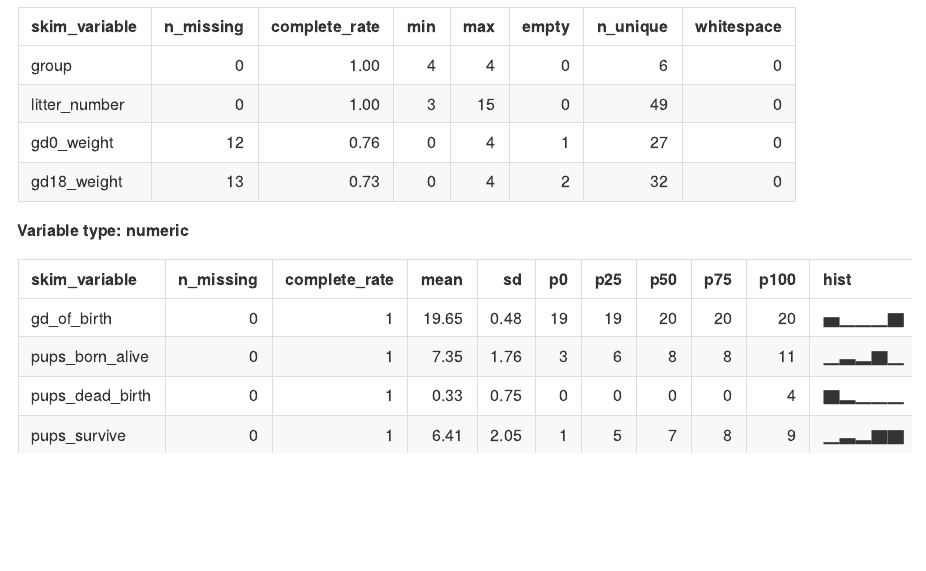
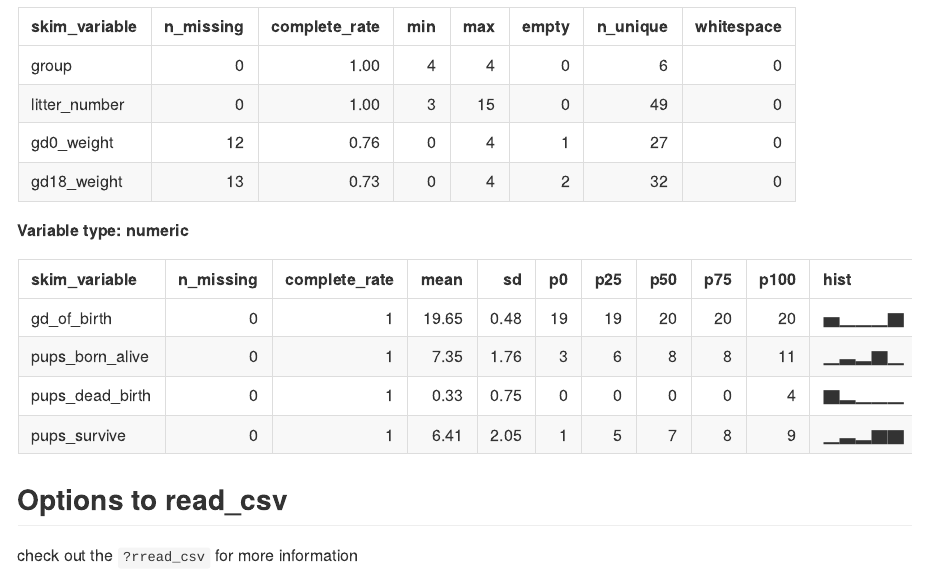
Before and after one commit to XieFenglin1658/data_wrangling_1, an R Markdown document (data_import.Rmd): the page in a window 1100 px wide, from 3960 px down. The pictures show the output file data_import.md that the author committed with the source, drawn offline in the style of GitHub.

Commit message:
look at the help file!!

````diff
--- a/data_import.Rmd
+++ b/data_import.Rmd
@@ -38,3 +38,8 @@ head(litters_df)
 ```{r}
 skimr::skim(litters_df)
 ```
+
+
+## Options to read_csv
+
+check out the `?rread_csv` for more information
````
Also changed, not shown: data_import.md.
